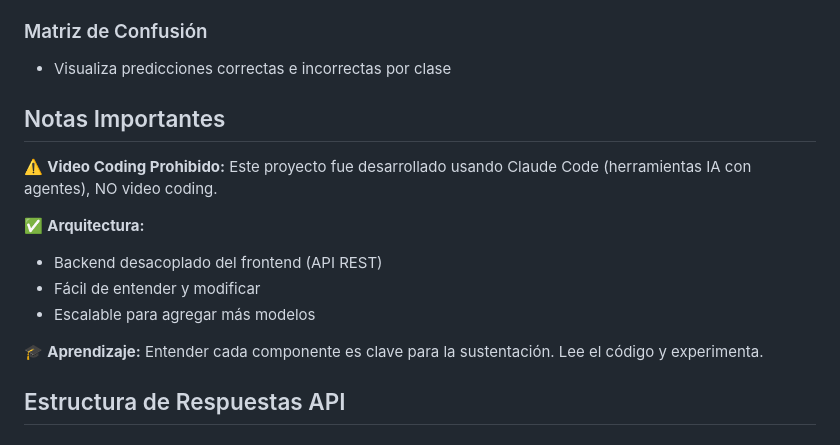
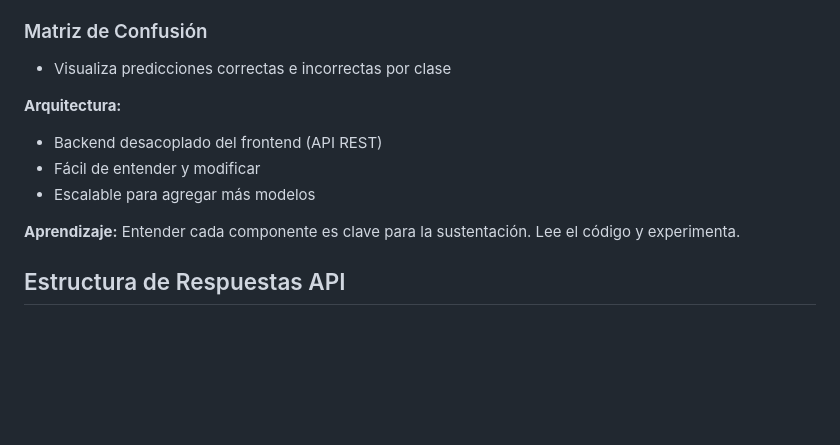
Before and after one commit to GonzaloAlipio88/proyecto-ml, a Markdown page: README.md, the part around the change. Rendered like a GitHub page; blank space fills up the shorter version.

Commit message:
Actualizar README.md

```diff
--- a/README.md
+++ b/README.md
@@ -185,17 +185,13 @@ Retorna información del modelo entrenado
 ### Matriz de Confusión
 - Visualiza predicciones correctas e incorrectas por clase
 
-## Notas Importantes
 
-⚠️ **Video Coding Prohibido:**
-Este proyecto fue desarrollado usando Claude Code (herramientas IA con agentes), NO video coding.
-
-✅ **Arquitectura:**
+**Arquitectura:**
 - Backend desacoplado del frontend (API REST)
 - Fácil de entender y modificar
 - Escalable para agregar más modelos
 
-🎓 **Aprendizaje:**
+**Aprendizaje:**
 Entender cada componente es clave para la sustentación. Lee el código y experimenta.
 
 ## Estructura de Respuestas API
```
